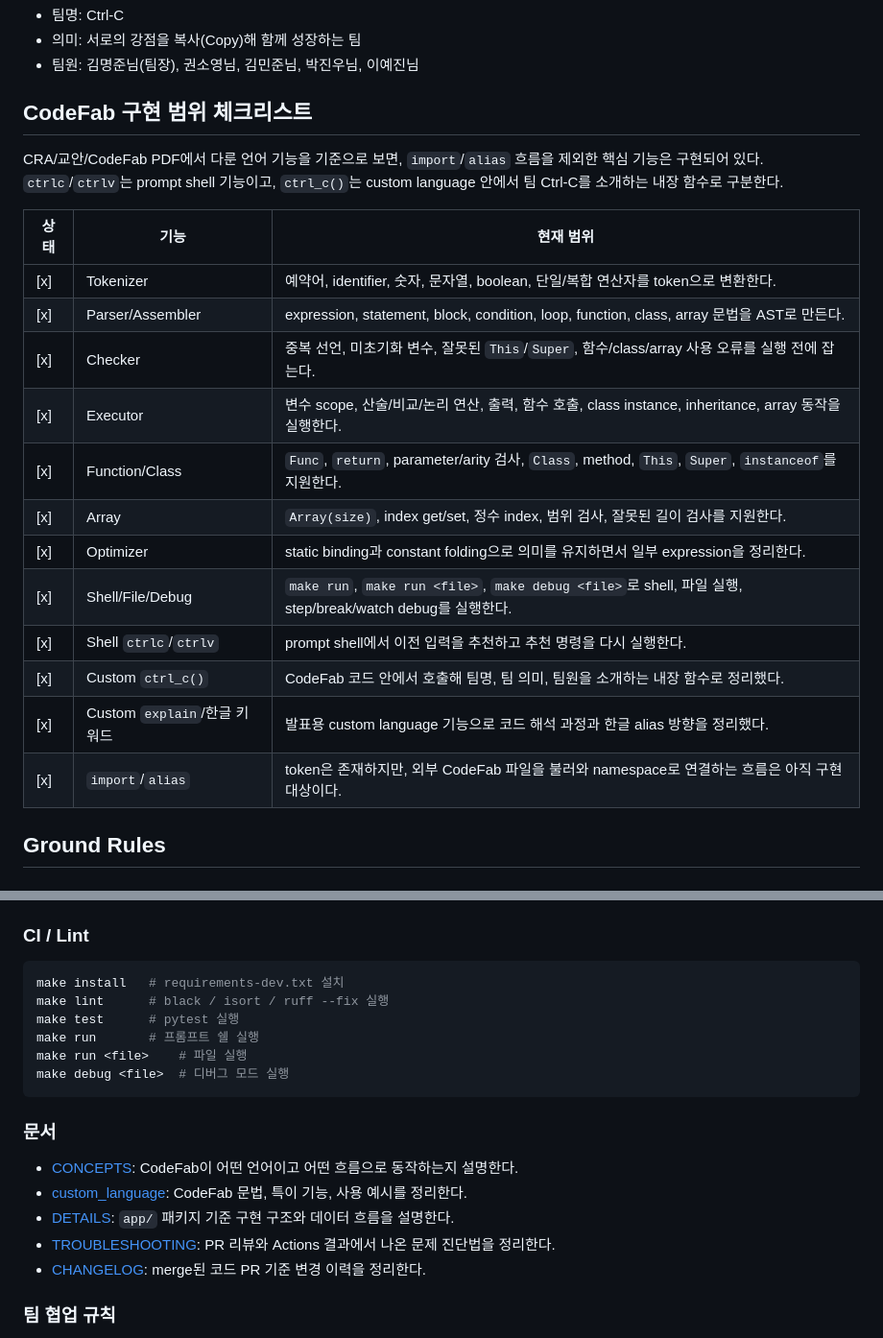
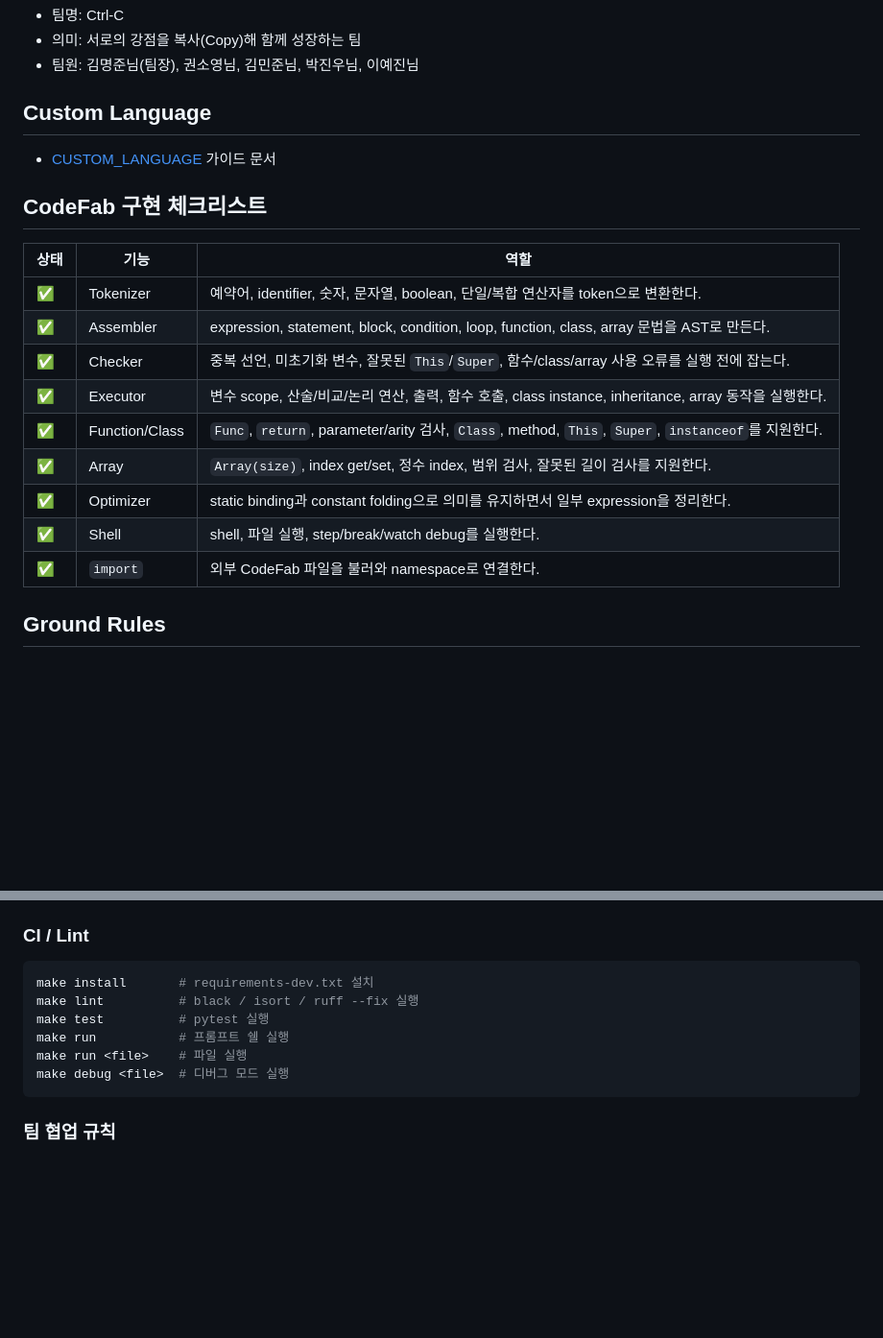
Before and after one commit to j0shuajun/team3-codefab, a Markdown page: README.md, 2 parts joined by grey strips. Shown at 96% size. GitHub-like rendering; blank space fills up the shorter version.

Commit message:
docs: update readme and rename custom language guide

````diff
--- a/README.md
+++ b/README.md
@@ -6,26 +6,23 @@
 - 의미: 서로의 강점을 복사(Copy)해 함께 성장하는 팀
 - 팀원: 김명준님(팀장), 권소영님, 김민준님, 박진우님, 이예진님
 
-## CodeFab 구현 범위 체크리스트
+## Custom Language
 
-CRA/교안/CodeFab PDF에서 다룬 언어 기능을 기준으로 보면, `import`/`alias` 흐름을 제외한 핵심 기능은 구현되어 있다.
-`ctrlc`/`ctrlv`는 prompt shell 기능이고, `ctrl_c()`는 custom language 안에서 팀 Ctrl-C를 소개하는 내장 함수로
-구분한다.
+- [CUSTOM_LANGUAGE](CodeFab/docs/CUSTOM_LANGUAGE.md) 가이드 문서
 
-| 상태  | 기능 | 현재 범위 |
-|-----| --- | --- |
-| [x] | Tokenizer | 예약어, identifier, 숫자, 문자열, boolean, 단일/복합 연산자를 token으로 변환한다. |
-| [x] | Parser/Assembler | expression, statement, block, condition, loop, function, class, array 문법을 AST로 만든다. |
-| [x] | Checker | 중복 선언, 미초기화 변수, 잘못된 `This`/`Super`, 함수/class/array 사용 오류를 실행 전에 잡는다. |
-| [x] | Executor | 변수 scope, 산술/비교/논리 연산, 출력, 함수 호출, class instance, inheritance, array 동작을 실행한다. |
-| [x] | Function/Class | `Func`, `return`, parameter/arity 검사, `Class`, method, `This`, `Super`, `instanceof`를 지원한다. |
-| [x] | Array | `Array(size)`, index get/set, 정수 index, 범위 검사, 잘못된 길이 검사를 지원한다. |
-| [x] | Optimizer | static binding과 constant folding으로 의미를 유지하면서 일부 expression을 정리한다. |
-| [x] | Shell/File/Debug | `make run`, `make run <file>`, `make debug <file>`로 shell, 파일 실행, step/break/watch debug를 실행한다. |
-| [x] | Shell `ctrlc`/`ctrlv` | prompt shell에서 이전 입력을 추천하고 추천 명령을 다시 실행한다. |
-| [x] | Custom `ctrl_c()` | CodeFab 코드 안에서 호출해 팀명, 팀 의미, 팀원을 소개하는 내장 함수로 정리했다. |
-| [x] | Custom `explain`/한글 키워드 | 발표용 custom language 기능으로 코드 해석 과정과 한글 alias 방향을 정리했다. |
-| [x] | `import`/`alias` | token은 존재하지만, 외부 CodeFab 파일을 불러와 namespace로 연결하는 흐름은 아직 구현 대상이다. |
+## CodeFab 구현 체크리스트
+
+| 상태 | 기능 | 역할                                                                                          |
+|----| --- |---------------------------------------------------------------------------------------------|
+| ✅ | Tokenizer | 예약어, identifier, 숫자, 문자열, boolean, 단일/복합 연산자를 token으로 변환한다.                                 |
+| ✅ | Assembler | expression, statement, block, condition, loop, function, class, array 문법을 AST로 만든다.         |
+| ✅ | Checker | 중복 선언, 미초기화 변수, 잘못된 `This`/`Super`, 함수/class/array 사용 오류를 실행 전에 잡는다.                        |
+| ✅ | Executor | 변수 scope, 산술/비교/논리 연산, 출력, 함수 호출, class instance, inheritance, array 동작을 실행한다.              |
+| ✅ | Function/Class | `Func`, `return`, parameter/arity 검사, `Class`, method, `This`, `Super`, `instanceof`를 지원한다. |
+| ✅ | Array | `Array(size)`, index get/set, 정수 index, 범위 검사, 잘못된 길이 검사를 지원한다.                             |
+| ✅ | Optimizer | static binding과 constant folding으로 의미를 유지하면서 일부 expression을 정리한다.                           |
+| ✅ | Shell | shell, 파일 실행, step/break/watch debug를 실행한다.                                                 |
+| ✅ | `import` | 외부 CodeFab 파일을 불러와 namespace로 연결한다.                                                         |
 
 ## Ground Rules
 
@@ -39,21 +36,13 @@ CRA/교안/CodeFab PDF에서 다룬 언어 기능을 기준으로 보면, `impor
 ### CI / Lint
 
 ```bash
-make install   # requirements-dev.txt 설치
-make lint      # black / isort / ruff --fix 실행
-make test      # pytest 실행
-make run       # 프롬프트 쉘 실행
+make install       # requirements-dev.txt 설치
+make lint          # black / isort / ruff --fix 실행
+make test          # pytest 실행
+make run           # 프롬프트 쉘 실행
 make run <file>    # 파일 실행
 make debug <file>  # 디버그 모드 실행
 ```
-
-### 문서
-
-- [CONCEPTS](docs/CONCEPTS.md): CodeFab이 어떤 언어이고 어떤 흐름으로 동작하는지 설명한다.
-- [custom_language](docs/custom_language.md): CodeFab 문법, 특이 기능, 사용 예시를 정리한다.
-- [DETAILS](docs/DETAILS.md): `app/` 패키지 기준 구현 구조와 데이터 흐름을 설명한다.
-- [TROUBLESHOOTING](docs/TROUBLESHOOTING.md): PR 리뷰와 Actions 결과에서 나온 문제 진단법을 정리한다.
-- [CHANGELOG](docs/CHANGELOG.md): merge된 코드 PR 기준 변경 이력을 정리한다.
 
 ### 팀 협업 규칙
 - 45분 활동, 15분 휴식 / 17:00 마감 후 저녁 테이크아웃 꼭 받기
````
Also changed, not shown: docs/CUSTOM_LANGUAGE.md (renamed from docs/custom_language.md).
